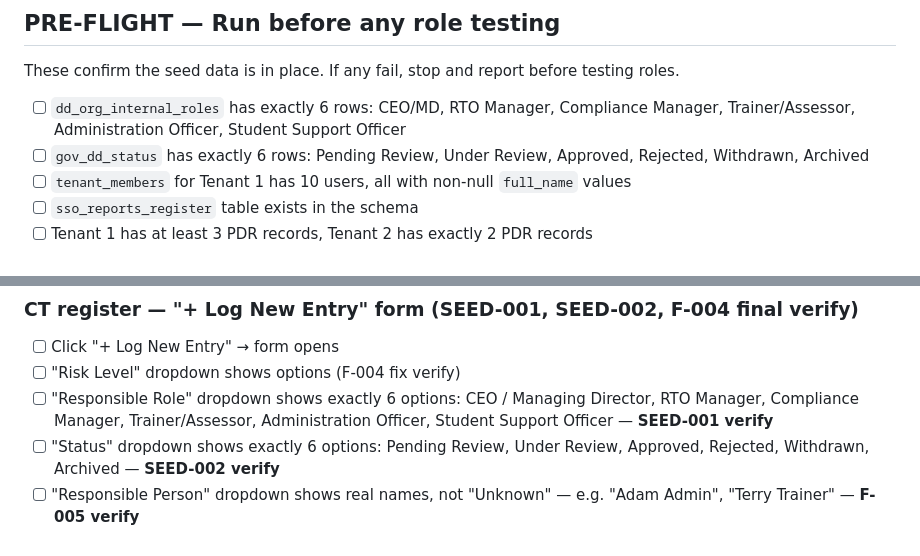
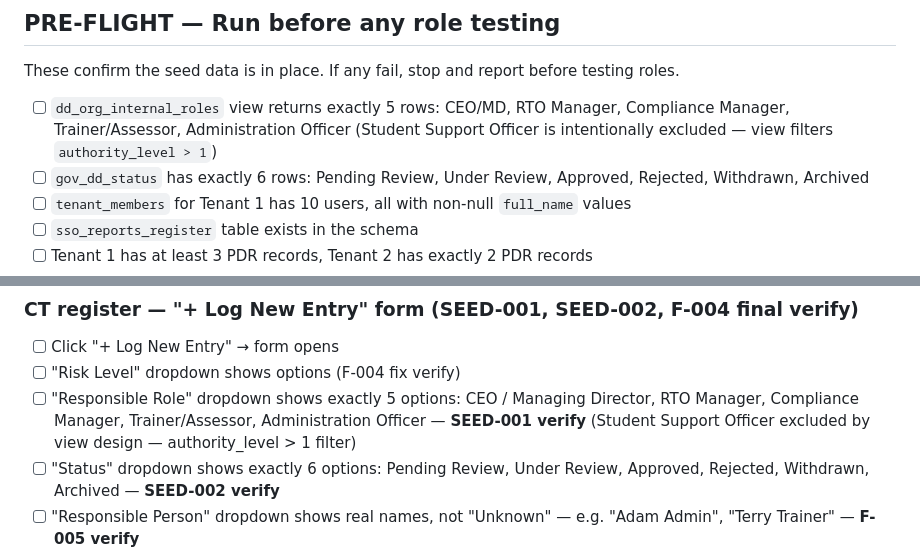
Before and after one commit to ComplyHub-ai/complyhub-kb, a Markdown page: reference/seed-qa-checklist.md, 2 parts joined by grey strips. Drawn GitHub-style.

Commit message:
docs: close SEED-001 as by-design — dd_org_internal_roles view filters authority_level > 1

```diff
--- a/reference/seed-qa-checklist.md
+++ b/reference/seed-qa-checklist.md
@@ -91,7 +91,7 @@ Severity: P0 / P1 / P2
 
 These confirm the seed data is in place. If any fail, stop and report before testing roles.
 
-- [ ] `dd_org_internal_roles` has exactly 6 rows: CEO/MD, RTO Manager, Compliance Manager, Trainer/Assessor, Administration Officer, Student Support Officer
+- [ ] `dd_org_internal_roles` view returns exactly 5 rows: CEO/MD, RTO Manager, Compliance Manager, Trainer/Assessor, Administration Officer (Student Support Officer is intentionally excluded — view filters `authority_level > 1`)
 - [ ] `gov_dd_status` has exactly 6 rows: Pending Review, Under Review, Approved, Rejected, Withdrawn, Archived
 - [ ] `tenant_members` for Tenant 1 has 10 users, all with non-null `full_name` values
 - [ ] `sso_reports_register` table exists in the schema
@@ -162,7 +162,7 @@ Before marking any item ✅:
 ### CT register — "+ Log New Entry" form (SEED-001, SEED-002, F-004 final verify)
 - [ ] Click "+ Log New Entry" → form opens
 - [ ] "Risk Level" dropdown shows options (F-004 fix verify)
-- [ ] "Responsible Role" dropdown shows exactly 6 options: CEO / Managing Director, RTO Manager, Compliance Manager, Trainer/Assessor, Administration Officer, Student Support Officer — **SEED-001 verify**
+- [ ] "Responsible Role" dropdown shows exactly 5 options: CEO / Managing Director, RTO Manager, Compliance Manager, Trainer/Assessor, Administration Officer — **SEED-001 verify** (Student Support Officer excluded by view design — authority_level > 1 filter)
 - [ ] "Status" dropdown shows exactly 6 options: Pending Review, Under Review, Approved, Rejected, Withdrawn, Archived — **SEED-002 verify**
 - [ ] "Responsible Person" dropdown shows real names, not "Unknown" — e.g. "Adam Admin", "Terry Trainer" — **F-005 verify**
 - [ ] Fill all required fields → click Save → record appears in list with correct data
```
Also changed, not shown: reference/seed-qa-findings.md (+4 -6 lines).
